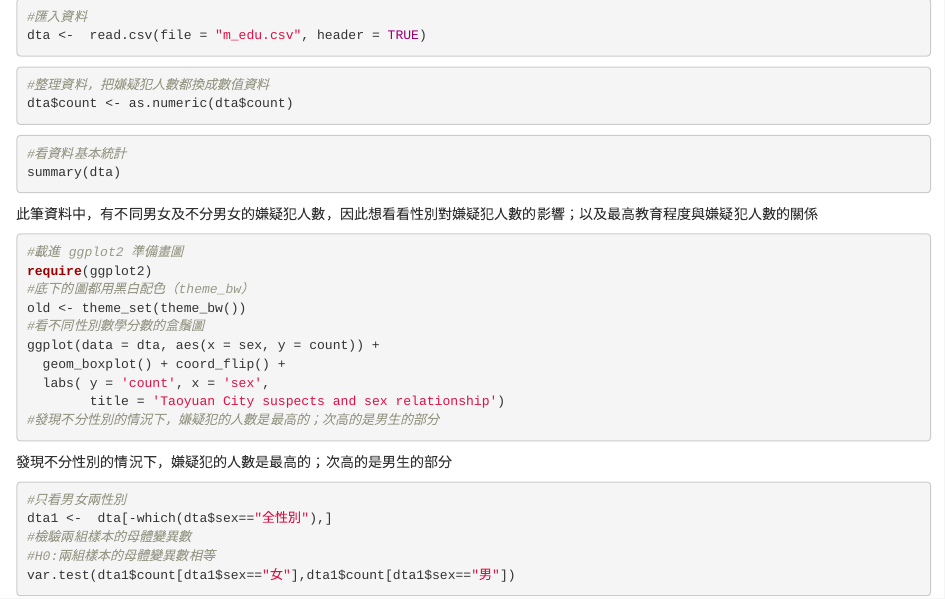
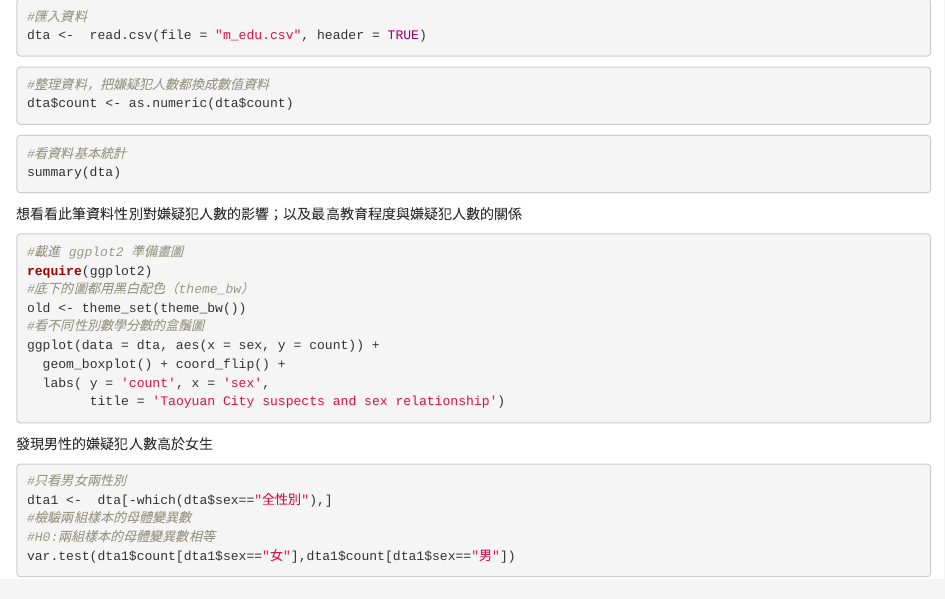
Before and after one commit to NTU-CSX-DataScience/b03801053, an R Markdown document (hw5.Rmd): the page in a window 1100 px wide, from 250 px down. Rendered offline with R 4.5, knitr and Pandoc, with nearby package versions; the code chunks are not run, so their results and figures are left out.

Commit message:
Add files via upload

````diff
--- a/hw5.Rmd
+++ b/hw5.Rmd
@@ -31,7 +31,8 @@ dta$count <- as.numeric(dta$count)
 summary(dta)
 ```
 
-此筆資料中，有不同男女及不分男女的嫌疑犯人數，因此想看看性別對嫌疑犯人數的影響；以及最高教育程度與嫌疑犯人數的關係
+想看看此筆資料性別對嫌疑犯人數的影響；以及最高教育程度與嫌疑犯人數的關係
+
 
 
 ```{r}
@@ -44,12 +45,9 @@ ggplot(data = dta, aes(x = sex, y = count)) +
   geom_boxplot() + coord_flip() +
   labs( y = 'count', x = 'sex',
         title = 'Taoyuan City suspects and sex relationship')
-#發現不分性別的情況下，嫌疑犯的人數是最高的；次高的是男生的部分
 ```
 
-
-發現不分性別的情況下，嫌疑犯的人數是最高的；次高的是男生的部分
-
+發現男性的嫌疑犯人數高於女生
 
 ```{r}
 #只看男女兩性別
````
Also changed, not shown: hw5.Rmd (21 more changed lines).
